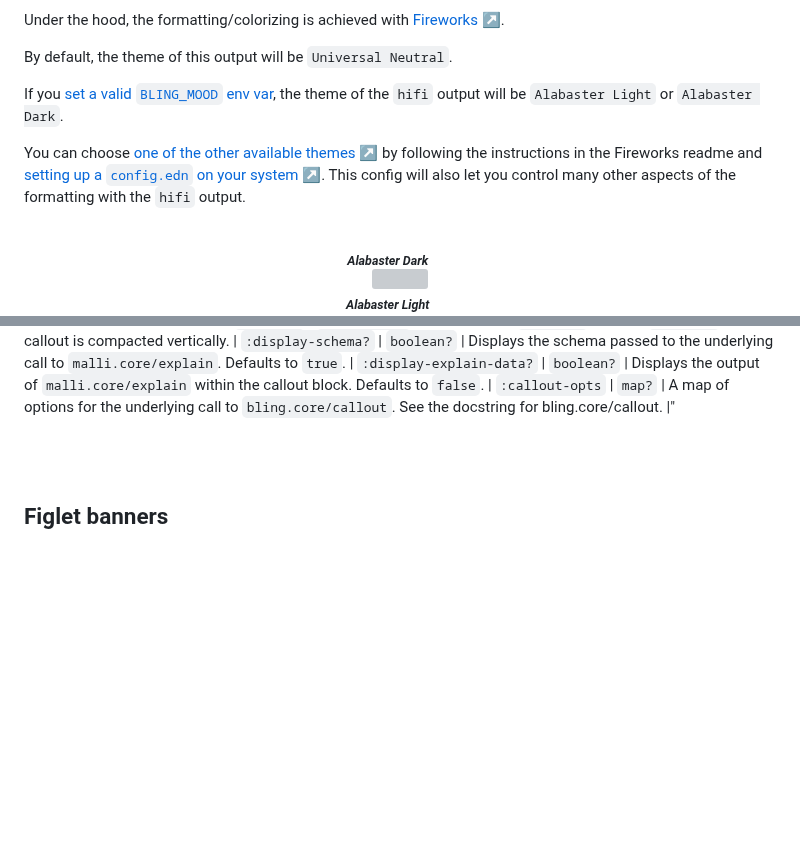
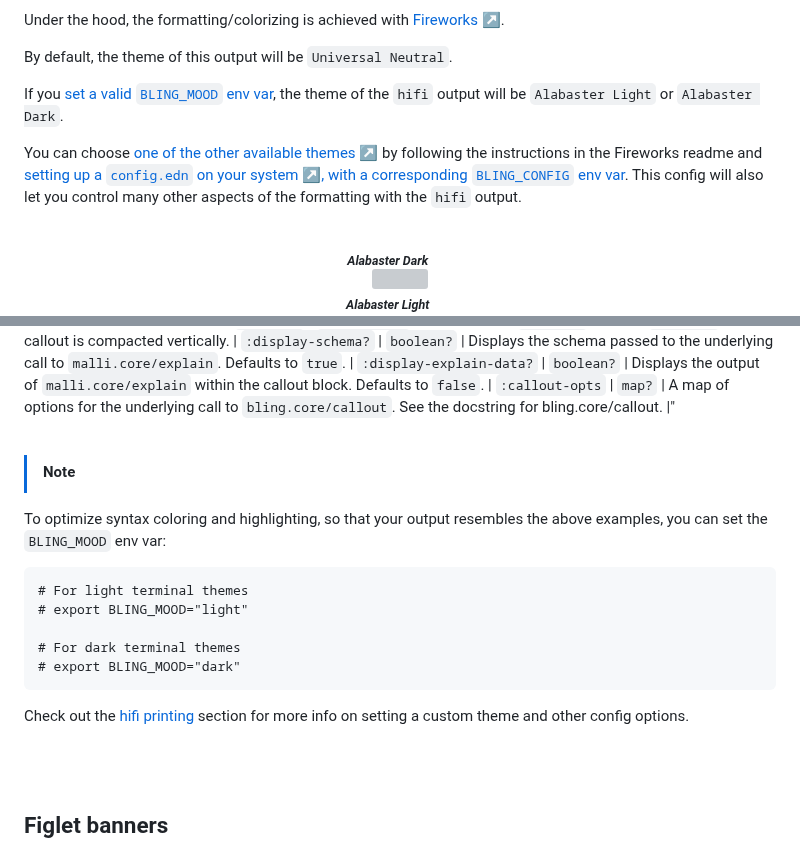
Before and after one commit to paintparty/bling, a Markdown page: README.md, 2 parts joined by grey strips. Rendered like a GitHub page; blank space fills up the shorter version; grey boxes are pictures that could not be loaded.

````diff
--- a/README.md
+++ b/README.md
@@ -636,7 +636,7 @@ By default, the theme of this output will be `Universal Neutral`.
 
 If you [set a valid `BLING_MOOD` env var](#enhanced-contrast), the theme of the `hifi` output will be `Alabaster Light` or `Alabaster Dark`.
 
-You can choose <a href="https://github.com/paintparty/fireworks?tab=readme-ov-file#theming" target="_blank">one of the other available themes ↗</a> by following the instructions in the Fireworks readme and <a href="https://github.com/paintparty/fireworks?tab=readme-ov-file#step-3" target="_blank">setting up a `config.edn` on your system ↗</a>. This config will also let you control many other aspects of the formatting with the `hifi` output.
+You can choose <a href="https://github.com/paintparty/fireworks?tab=readme-ov-file#theming" target="_blank">one of the other available themes ↗</a> by following the instructions in the Fireworks readme and <a href="https://github.com/paintparty/fireworks?tab=readme-ov-file#step-3" target="_blank">setting up a `config.edn` on your system ↗, with a corresponding `BLING_CONFIG` env var</a>. This config will also let you control many other aspects of the formatting with the `hifi` output.
 
 <br>
 
@@ -714,6 +714,18 @@ The trailing options map for `explain-malli` accepts the following:
 | `:display-explain-data?` | `boolean?`              | Displays the output of `malli.core/explain` within the callout block. Defaults to `false`.
 | `:callout-opts`          | `map?`                  | A map of options for the underlying call to `bling.core/callout`. See the docstring for bling.core/callout. |"
 
+<br>
+
+> [!NOTE]
+To optimize syntax coloring and highlighting, so that your output resembles the above examples, you can set the `BLING_MOOD` env var:
+```
+# For light terminal themes
+# export BLING_MOOD="light"
+
+# For dark terminal themes
+# export BLING_MOOD="dark"
+```
+Check out the [hifi printing](#high-fidelity-printing) section for more info on setting a custom theme and other config options.
 
 <br>
 <br>
````
